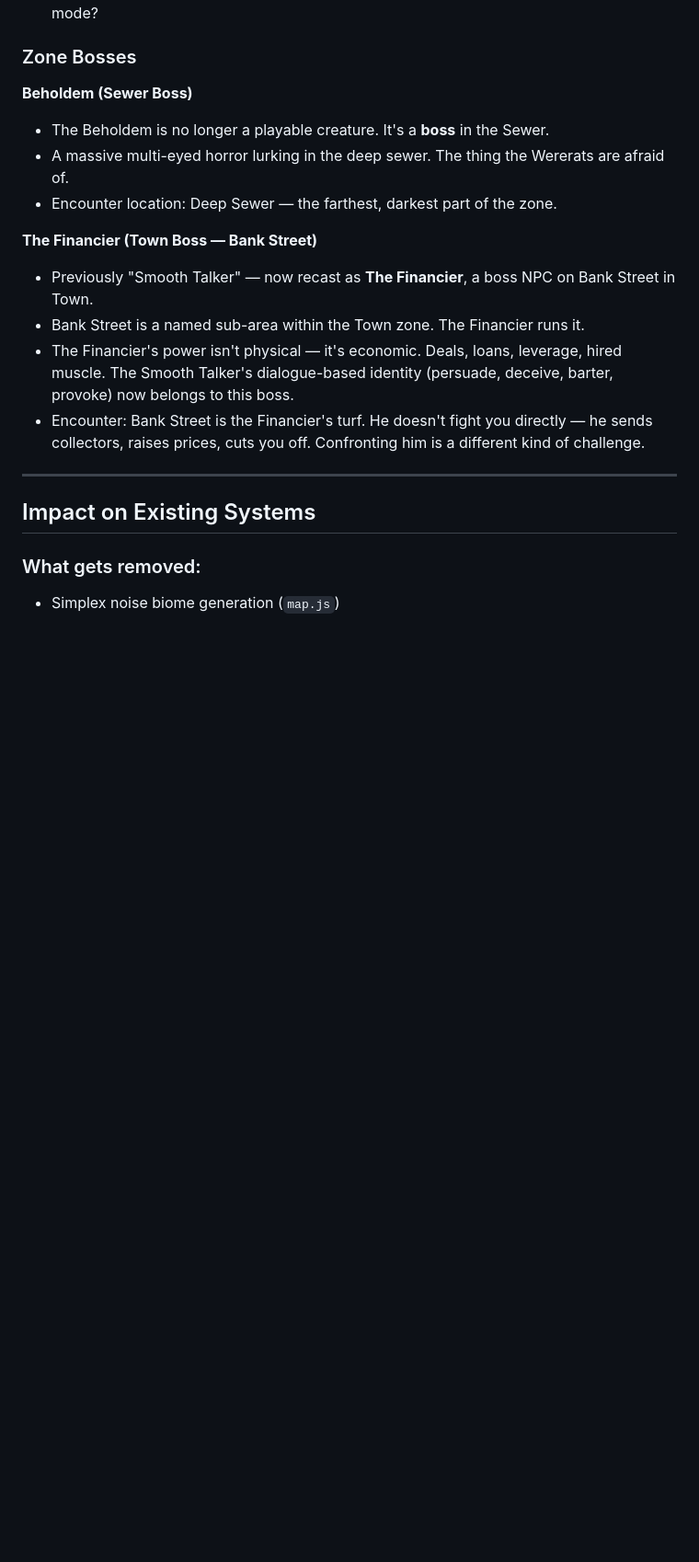
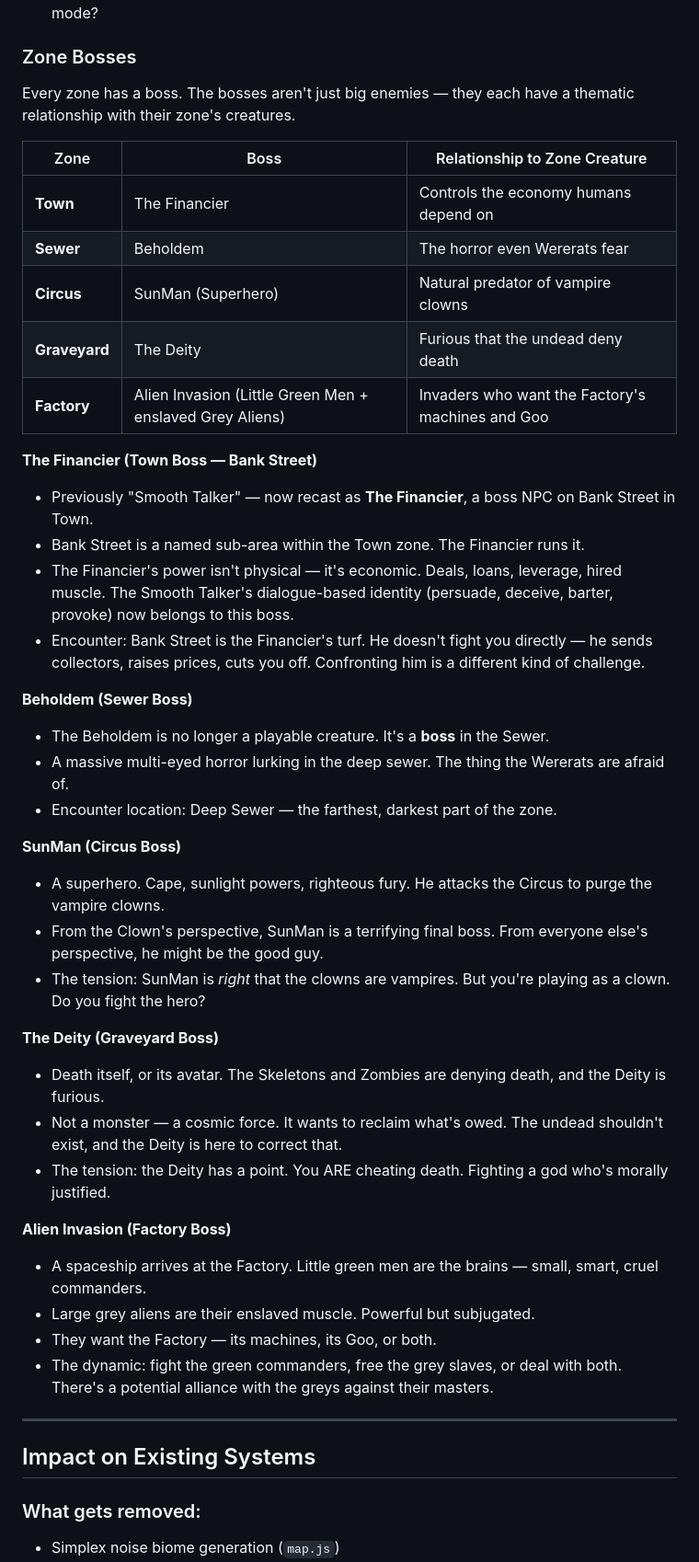
Before and after one commit to RussellDangerr/violencetown.github.io, a Markdown page: plans/game-zones.md, the part around one of its changes. Shown at 92% size. Rendered like a GitHub page; blank space fills up the shorter version.

```diff
--- a/plans/game-zones.md
+++ b/plans/game-zones.md
@@ -107,16 +112,42 @@ Town sits at the center. The four other zones surround it. The exact layout, zon
 
 ### Zone Bosses
 
-**Beholdem (Sewer Boss)**
-- The Beholdem is no longer a playable creature. It's a **boss** in the Sewer.
-- A massive multi-eyed horror lurking in the deep sewer. The thing the Wererats are afraid of.
-- Encounter location: Deep Sewer — the farthest, darkest part of the zone.
+Every zone has a boss. The bosses aren't just big enemies — they each have a thematic relationship with their zone's creatures.
+
+| Zone | Boss | Relationship to Zone Creature |
+|------|------|-------------------------------|
+| **Town** | The Financier | Controls the economy humans depend on |
+| **Sewer** | Beholdem | The horror even Wererats fear |
+| **Circus** | SunMan (Superhero) | Natural predator of vampire clowns |
+| **Graveyard** | The Deity | Furious that the undead deny death |
+| **Factory** | Alien Invasion (Little Green Men + enslaved Grey Aliens) | Invaders who want the Factory's machines and Goo |
 
 **The Financier (Town Boss — Bank Street)**
 - Previously "Smooth Talker" — now recast as **The Financier**, a boss NPC on Bank Street in Town.
 - Bank Street is a named sub-area within the Town zone. The Financier runs it.
 - The Financier's power isn't physical — it's economic. Deals, loans, leverage, hired muscle. The Smooth Talker's dialogue-based identity (persuade, deceive, barter, provoke) now belongs to this boss.
 - Encounter: Bank Street is the Financier's turf. He doesn't fight you directly — he sends collectors, raises prices, cuts you off. Confronting him is a different kind of challenge.
+
+**Beholdem (Sewer Boss)**
+- The Beholdem is no longer a playable creature. It's a **boss** in the Sewer.
+- A massive multi-eyed horror lurking in the deep sewer. The thing the Wererats are afraid of.
+- Encounter location: Deep Sewer — the farthest, darkest part of the zone.
+
+**SunMan (Circus Boss)**
+- A superhero. Cape, sunlight powers, righteous fury. He attacks the Circus to purge the vampire clowns.
+- From the Clown's perspective, SunMan is a terrifying final boss. From everyone else's perspective, he might be the good guy.
+- The tension: SunMan is *right* that the clowns are vampires. But you're playing as a clown. Do you fight the hero?
+
+**The Deity (Graveyard Boss)**
+- Death itself, or its avatar. The Skeletons and Zombies are denying death, and the Deity is furious.
+- Not a monster — a cosmic force. It wants to reclaim what's owed. The undead shouldn't exist, and the Deity is here to correct that.
+- The tension: the Deity has a point. You ARE cheating death. Fighting a god who's morally justified.
+
+**Alien Invasion (Factory Boss)**
+- A spaceship arrives at the Factory. Little green men are the brains — small, smart, cruel commanders.
+- Large grey aliens are their enslaved muscle. Powerful but subjugated.
+- They want the Factory — its machines, its Goo, or both.
+- The dynamic: fight the green commanders, free the grey slaves, or deal with both. There's a potential alliance with the greys against their masters.
 
 ---
 
```
Also changed, not shown: other parts of plans/game-zones.md (+18 -11 lines).
